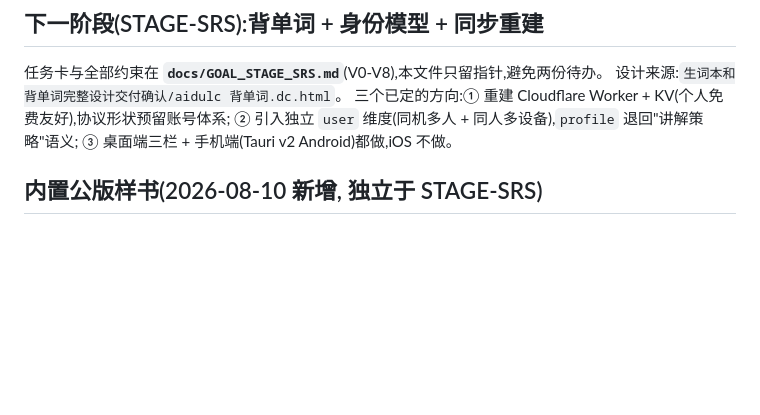
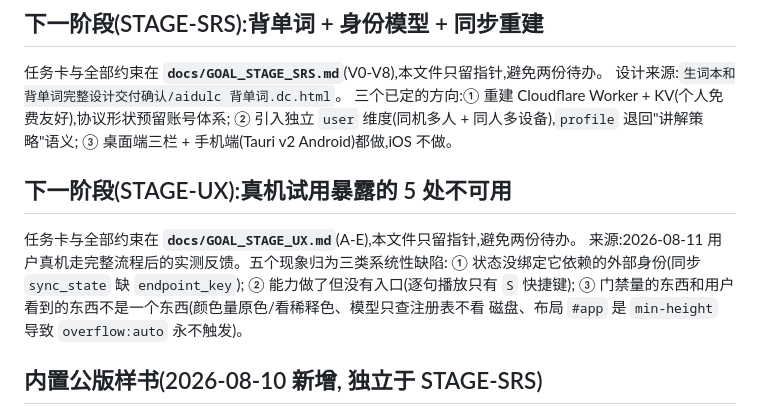
Before and after one commit to yoyoset/aidulc, a Markdown page: docs/ROADMAP.md, the part around the change. GitHub-like rendering; blank space fills up the shorter version.

```diff
--- a/docs/ROADMAP.md
+++ b/docs/ROADMAP.md
@@ -162,6 +162,15 @@ NULL edition_id 构造,拿旧 SQL 跑照样绿(空测试),改成悬空 id 才测
 三个已定的方向:① 重建 Cloudflare Worker + KV(个人免费友好),协议形状预留账号体系;
 ② 引入独立 `user` 维度(同机多人 + 同人多设备),`profile` 退回"讲解策略"语义;
 ③ 桌面端三栏 + 手机端(Tauri v2 Android)都做,iOS 不做。
+
+## 下一阶段(STAGE-UX):真机试用暴露的 5 处不可用
+
+任务卡与全部约束在 **`docs/GOAL_STAGE_UX.md`**(A-E),本文件只留指针,避免两份待办。
+来源:2026-08-11 用户真机走完整流程后的实测反馈。五个现象归为三类系统性缺陷:
+① 状态没绑定它依赖的外部身份(同步 `sync_state` 缺 `endpoint_key`);
+② 能力做了但没有入口(逐句播放只有 `S` 快捷键);
+③ 门禁量的东西和用户看到的东西不是一个东西(颜色量原色/看稀释色、模型只查注册表不看
+磁盘、布局 `#app` 是 `min-height` 导致 `overflow:auto` 永不触发)。
 
 ## 内置公版样书(2026-08-10 新增, 独立于 STAGE-SRS)
 
```
Also changed, not shown: docs/GOAL_STAGE_UX.md (added, +138 -0 lines), docs/STAGE_REPORT_2026-08-11_UX.md (added, +256 -0 lines).
